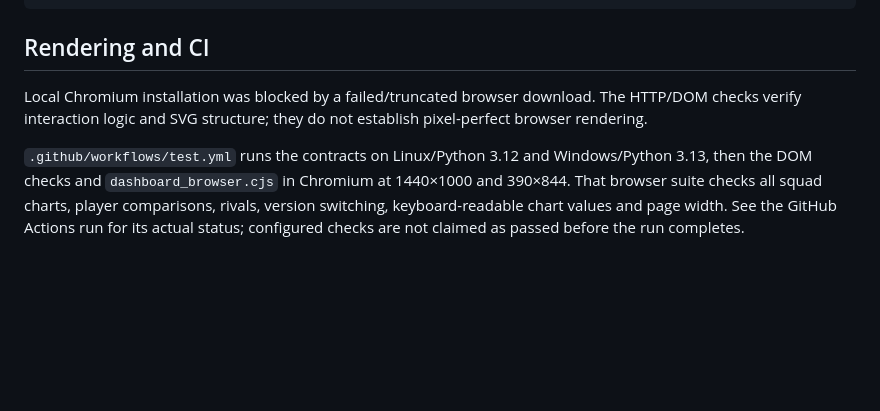
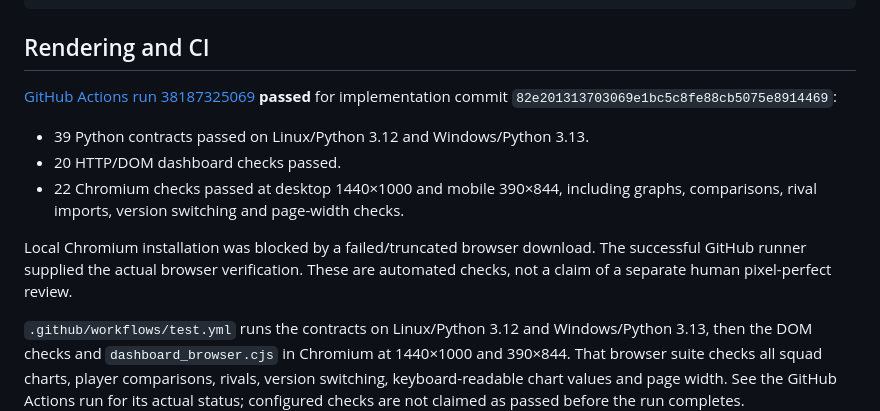
Before and after one commit to rahulyarla/FPL-Advisor, a Markdown page: TESTING.md, the part around the change. Drawn GitHub-style; blank space fills up the shorter version.

Commit message:
Record successful Linux, Windows, and desktop/mobile validation

```diff
--- a/TESTING.md
+++ b/TESTING.md
@@ -45,9 +45,15 @@ Production check result:
 
 ## Rendering and CI
 
+[GitHub Actions run 38187325069](https://github.com/rahulyarla/FPL-Advisor/actions/runs/38187325069) **passed** for implementation commit `82e201313703069e1bc5c8fe88cb5075e8914469`:
+
+- 39 Python contracts passed on Linux/Python 3.12 and Windows/Python 3.13.
+- 20 HTTP/DOM dashboard checks passed.
+- 22 Chromium checks passed at desktop 1440×1000 and mobile 390×844, including graphs, comparisons, rival imports, version switching and page-width checks.
+
 Local Chromium installation was blocked by a failed/truncated browser download.
-The HTTP/DOM checks verify interaction logic and SVG structure; they do not
-establish pixel-perfect browser rendering.
+The successful GitHub runner supplied the actual browser verification. These
+are automated checks, not a claim of a separate human pixel-perfect review.
 
 `.github/workflows/test.yml` runs the contracts on Linux/Python 3.12 and
 Windows/Python 3.13, then the DOM checks and `dashboard_browser.cjs` in Chromium
```
